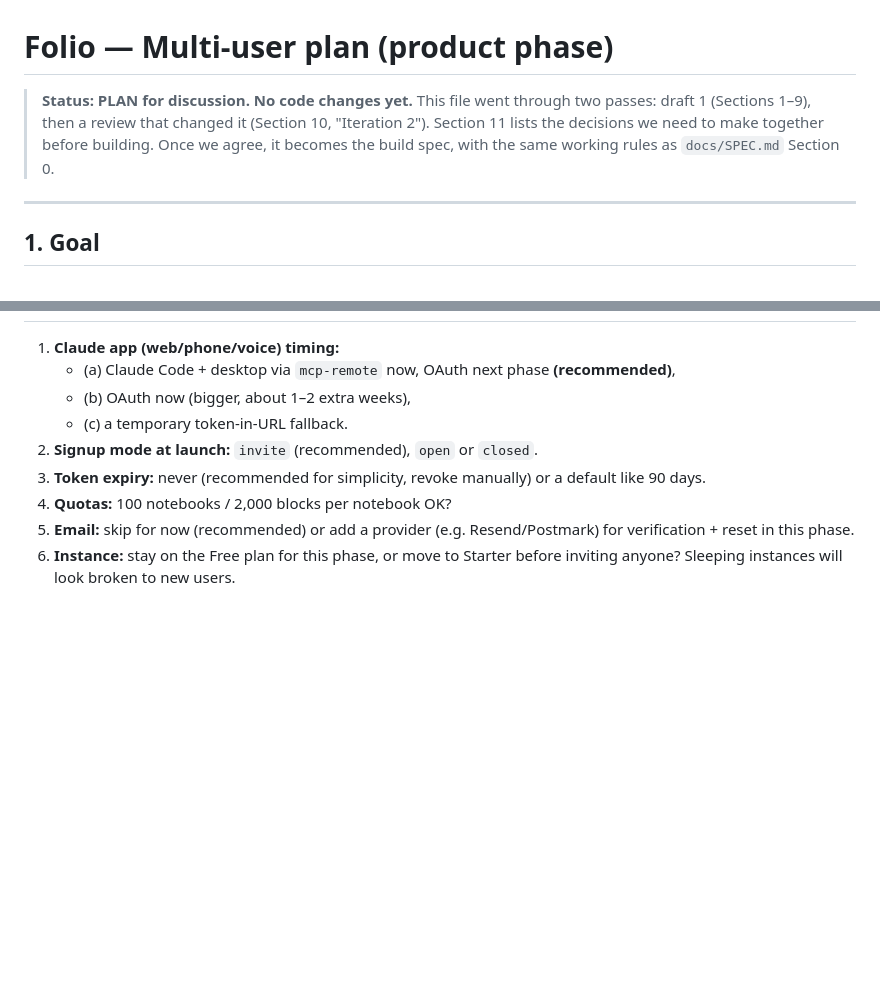
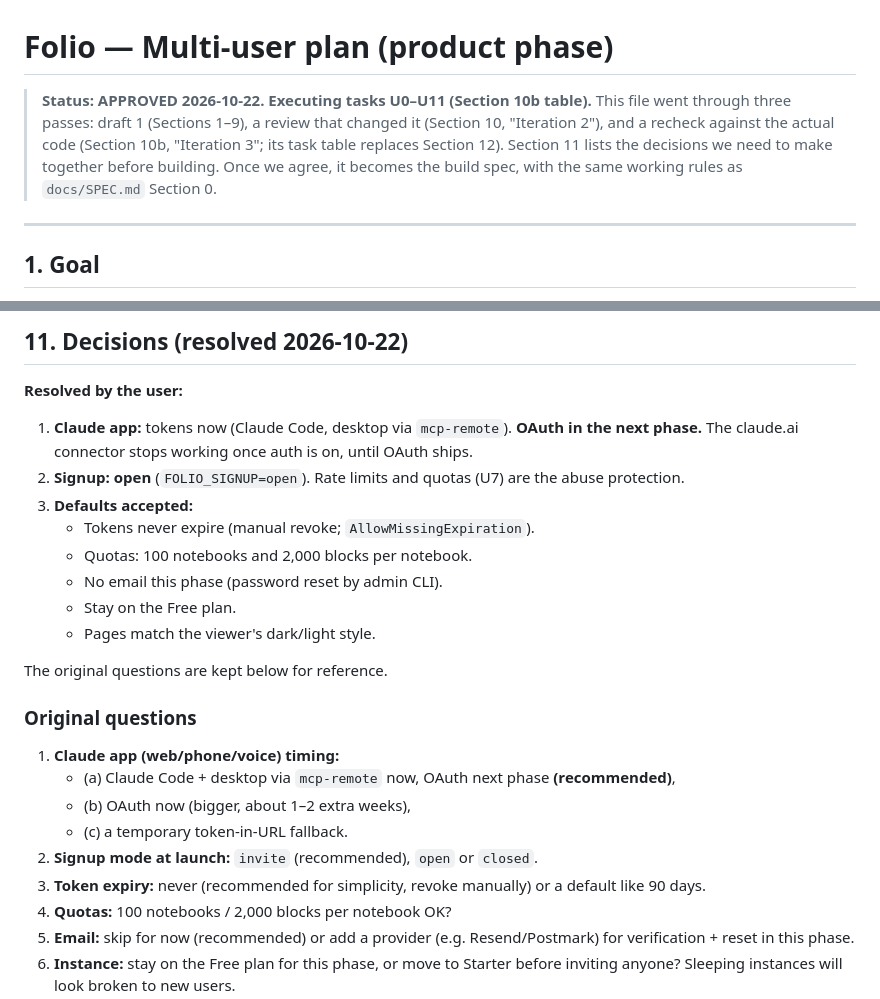
Before and after one commit to raaj6395/Folio, a Markdown page: MULTIUSER_PLAN.md, 2 parts joined by grey strips. Drawn GitHub-style; blank space fills up the shorter version.

Commit message:
Multi-user plan: iteration 3 recheck, decisions resolved, approved

```diff
--- a/MULTIUSER_PLAN.md
+++ b/MULTIUSER_PLAN.md
@@ -1,7 +1,7 @@
 # Folio — Multi-user plan (product phase)
 
-> **Status: PLAN for discussion. No code changes yet.**
-> This file went through two passes: draft 1 (Sections 1–9), then a review that changed it (Section 10, "Iteration 2"). Section 11 lists the decisions we need to make together before building. Once we agree, it becomes the build spec, with the same working rules as `docs/SPEC.md` Section 0.
+> **Status: APPROVED 2026-10-22. Executing tasks U0–U11 (Section 10b table).**
+> This file went through three passes: draft 1 (Sections 1–9), a review that changed it (Section 10, "Iteration 2"), and a recheck against the actual code (Section 10b, "Iteration 3"; its task table replaces Section 12). Section 11 lists the decisions we need to make together before building. Once we agree, it becomes the build spec, with the same working rules as `docs/SPEC.md` Section 0.
 
 ---
 
@@ -217,3 +251,18 @@ I re-read draft 1 looking for things that would break, leak, or annoy users. Fin
+## 11. Decisions (resolved 2026-10-22)
+
+**Resolved by the user:**
+1. **Claude app:** tokens now (Claude Code, desktop via `mcp-remote`). **OAuth in the next phase.** The claude.ai connector stops working once auth is on, until OAuth ships.
+2. **Signup:** **open** (`FOLIO_SIGNUP=open`). Rate limits and quotas (U7) are the abuse protection.
+3. **Defaults accepted:**
+   - Tokens never expire (manual revoke; `AllowMissingExpiration`).
+   - Quotas: 100 notebooks and 2,000 blocks per notebook.
+   - No email this phase (password reset by admin CLI).
+   - Stay on the Free plan.
+   - Pages match the viewer's dark/light style.
+
+The original questions are kept below for reference.
+
+### Original questions
 
 1. **Claude app (web/phone/voice) timing:**
    - (a) Claude Code + desktop via `mcp-remote` now, OAuth next phase **(recommended)**,
```
Also changed, not shown: other parts of MULTIUSER_PLAN.md (+35 -1 lines).
